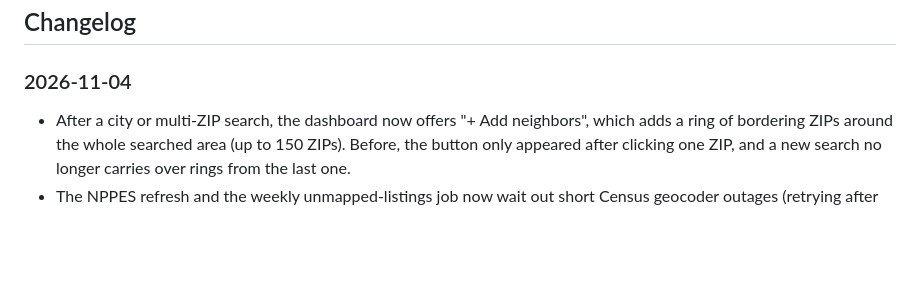
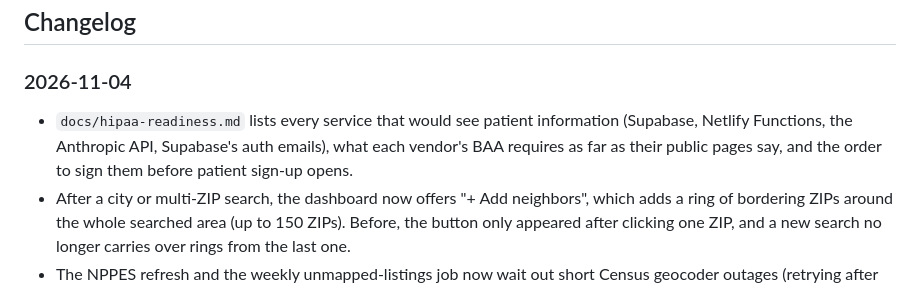
Before and after one commit to hamzailahi/ProviderPulse, a Markdown page: README.md, the part around the change. Drawn GitHub-style; blank space fills up the shorter version.

Commit message:
HIPAA readiness: where patient data goes and what each BAA needs
Co-Authored-By: Claude Opus 5.5 <noreply@anthropic.com>
Claude-Session: https://claude.ai/code/session_01KCNfeq7gBz4GsKxuJaBbmD

```diff
--- a/README.md
+++ b/README.md
@@ -650,6 +650,7 @@ browser harness, but don't yet have dedicated scripts in `scripts/`.
 
 ### 2026-11-04
 
+- `docs/hipaa-readiness.md` lists every service that would see patient information (Supabase, Netlify Functions, the Anthropic API, Supabase's auth emails), what each vendor's BAA requires as far as their public pages say, and the order to sign them before patient sign-up opens.
 - After a city or multi-ZIP search, the dashboard now offers "+ Add neighbors", which adds a ring of bordering ZIPs around the whole searched area (up to 150 ZIPs). Before, the button only appeared after clicking one ZIP, and a new search no longer carries over rings from the last one.
 - The NPPES refresh and the weekly unmapped-listings job now wait out short Census geocoder outages (retrying after 30 seconds, then 1, 2 and 4 minutes) instead of stopping after two quick failures. The March-to-now catch-up had stopped three times on brief Census errors; each run kept what it had applied, about 38,000 to 380,000 changes at a time.
 - The dashboard's Ask AI tab matches the new design: "Ask about this market" with a plain note that every figure is checked and answers are a starting point, suggestion chips that wrap, and an Ask button.
```
Also changed, not shown: CLAUDE.md (+3 -1 lines), docs/hipaa-readiness.md (added, +94 -0 lines).
